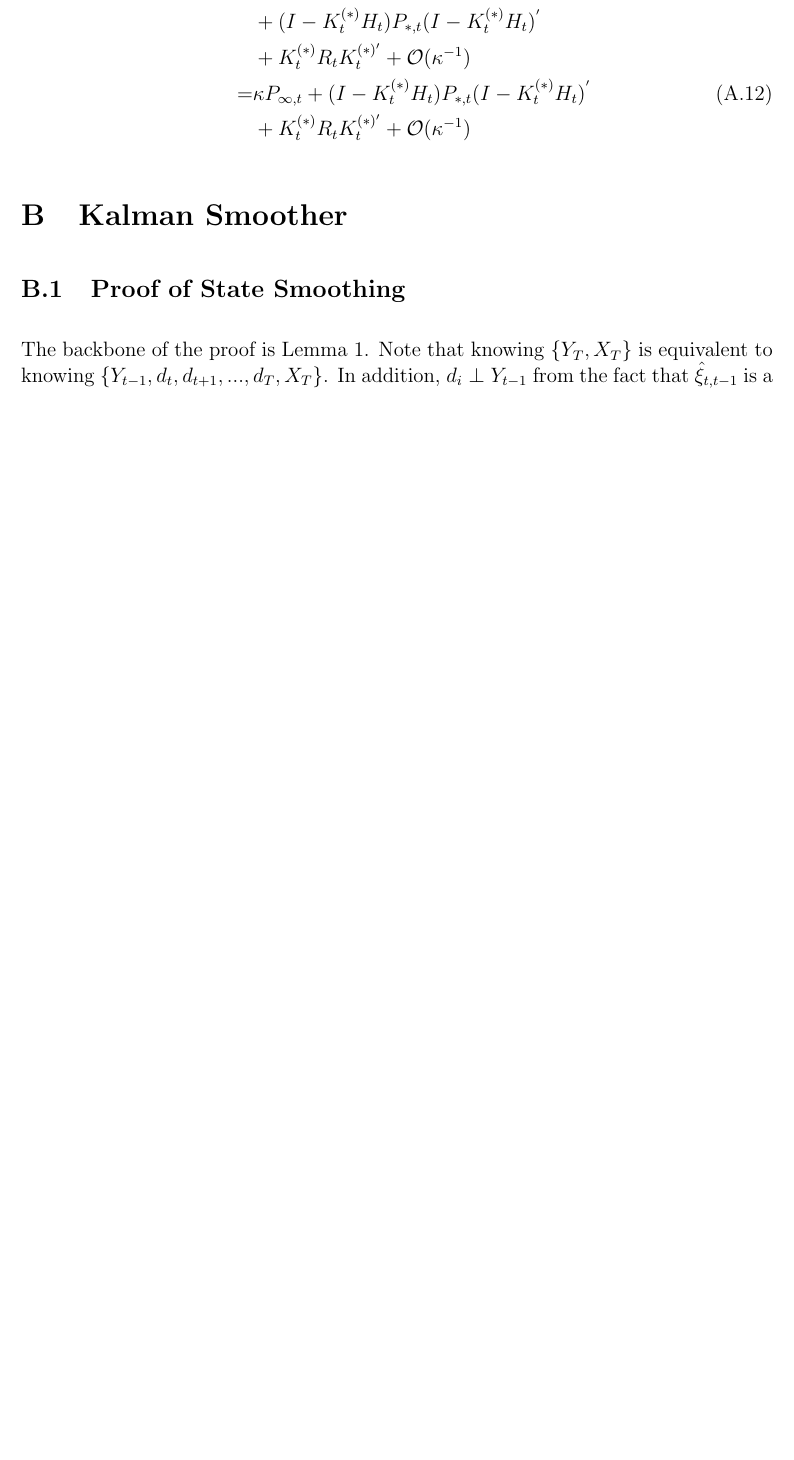
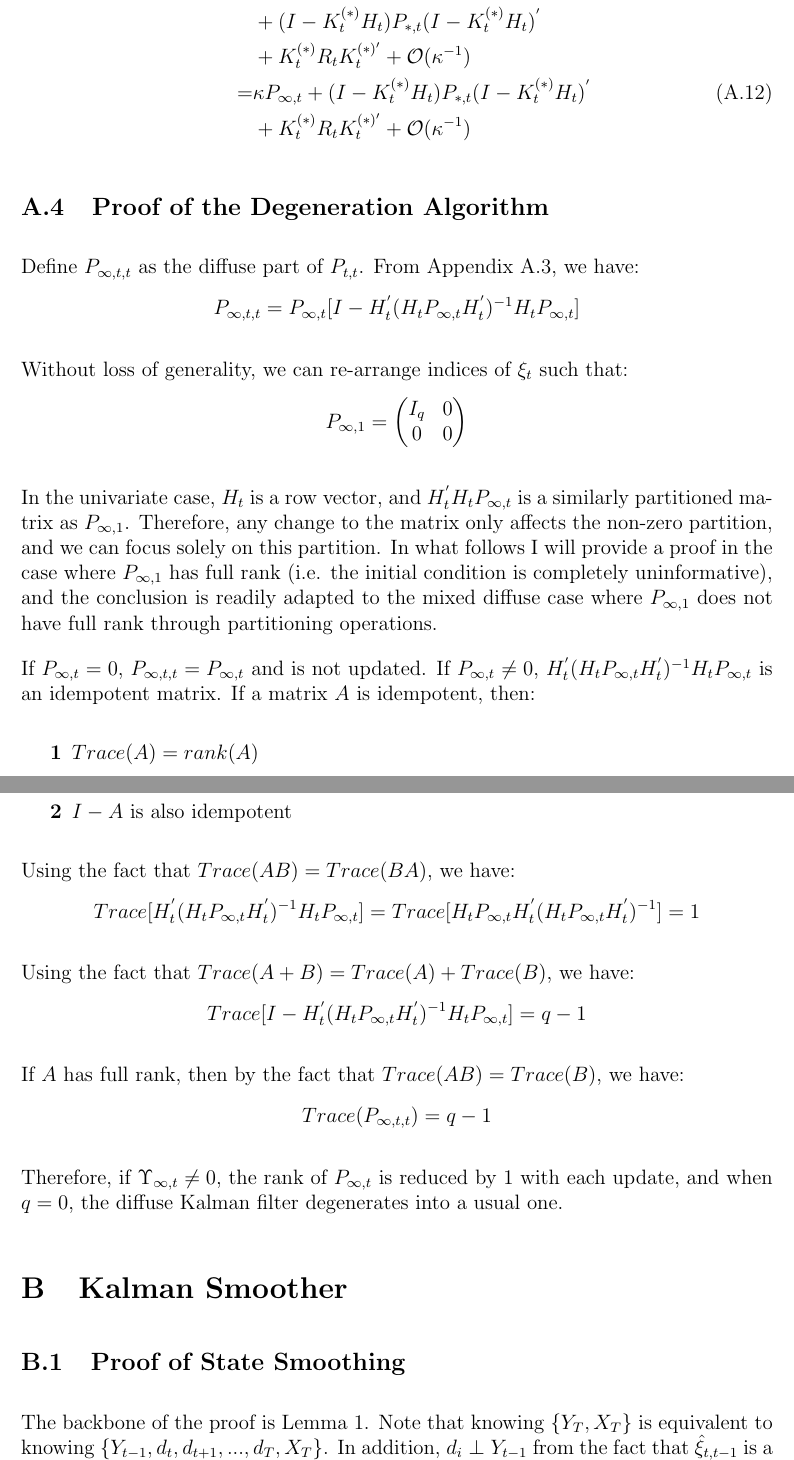
Before and after one commit to DanyangSu/linkalman, a LaTeX document (doc/theory.tex): part of page 21 of 27 before the commit and two parts of pages 22 and 23 of 29 after it, the two joined at a grey line, cut so that both start at the same text, the shorter picture padded with empty space. Compiled offline with pdfLaTeX.

Commit message:
update transition section

```diff
--- a/doc/theory.tex
+++ b/doc/theory.tex
@@ -631,6 +645,45 @@ For $P_{t,t}$, we have:
     &+ K_t^{(*)}R_tK_t^{(*)'} + \mathcal{O}(\kappa^{-1}) \nonumber
 \end{align}
 
+\subsection{Proof of the Degeneration Algorithm} \label{ap:transition}
+Define $P_{\infty,t,t}$ as the diffuse part of $P_{t,t}$. From Appendix \ref{ap:init_filter}, we have:
+\begin{align*}
+    P_{\infty,t,t} = P_{\infty,t}[I - H_t^{'}(H_tP_{\infty,t}H_t^{'})^{-1}H_tP_{\infty,t}]
+\end{align*}
+
+Without loss of generality, we can re-arrange indices of $\xi_t$ such that:
+\begin{align*}
+    P_{\infty,1}=\begin{pmatrix}
+        I_q & 0 \\
+        0 & 0
+    \end{pmatrix}
+\end{align*}
+
+In the univariate case, $H_t$ is a row vector, and $H_t^{'}H_tP_{\infty,t}$ is a similarly partitioned matrix as $P_{\infty, 1}$. Therefore, any change to the matrix only affects the non-zero partition, and we can focus solely on this partition. In what follows I will provide a proof in the case where $P_{\infty,1}$ has full rank (i.e. the initial condition is completely uninformative), and the conclusion is readily adapted to the mixed diffuse case where $P_{\infty,1}$ does not have full rank through partitioning operations.
+
+If $P_{\infty,t}=0$, $P_{\infty,t,t} = P_{\infty,t}$ and is not updated. If $P_{\infty,t}\neq0$, $H_t^{'}(H_tP_{\infty,t}H_t^{'})^{-1}H_tP_{\infty,t}$ is an idempotent matrix. If a matrix $A$ is idempotent, then:
+\begin{boenumerate}
+    \item $Trace(A)=rank(A)$
+    \item $I-A$ is also idempotent
+\end{boenumerate}
+
+Using the fact that $Trace(AB)=Trace(BA)$, we have:
+\begin{align*}
+    Trace[H_t^{'}(H_tP_{\infty,t}H_t^{'})^{-1}H_tP_{\infty,t}] = Trace[H_tP_{\infty,t}H_t^{'}(H_tP_{\infty,t}H_t^{'})^{-1}] = 1
+\end{align*}
+
+Using the fact that $Trace(A+B) = Trace(A) + Trace(B)$, we have:
+\begin{align*}
+    Trace[I - H_t^{'}(H_tP_{\infty,t}H_t^{'})^{-1}H_tP_{\infty,t}]=q-1
+\end{align*}
+
+If $A$ has full rank, then by the fact that $Trace(AB)=Trace(B)$, we have:
+\begin{align*}
+    Trace(P_{\infty,t,t}) = q-1
+\end{align*}
+
+Therefore, if $\Upsilon_{\infty,t}\neq0$, the rank of $P_{\infty,t}$ is reduced by $1$ with each update, and when $q=0$, the diffuse Kalman filter degenerates into a usual one.
+
 \section{Kalman Smoother}
 \subsection{Proof of State Smoothing} \label{ap:smooth}
 The backbone of the proof is Lemma \ref{lem:1}. Note that knowing $\{Y_T, X_T\}$ is equivalent to knowing $\{Y_{t-1},d_t,d_{t+1},...,d_T, X_T\}$. In addition, $d_i \perp Y_{t-1}$ from the fact that $\hat{\xi}_{t,t-1}$ is a linear projection of $Y_{t-1}$ with Gaussian distribution. Applying this result iteratively, we can also obtain $d_i \perp d_j \:\forall\: \{i,j\} \in \{t,...,T\}$.
```
Also changed, not shown: doc/ref.bib (+26 -0 lines), doc/theory.tex (20 more changed lines).
